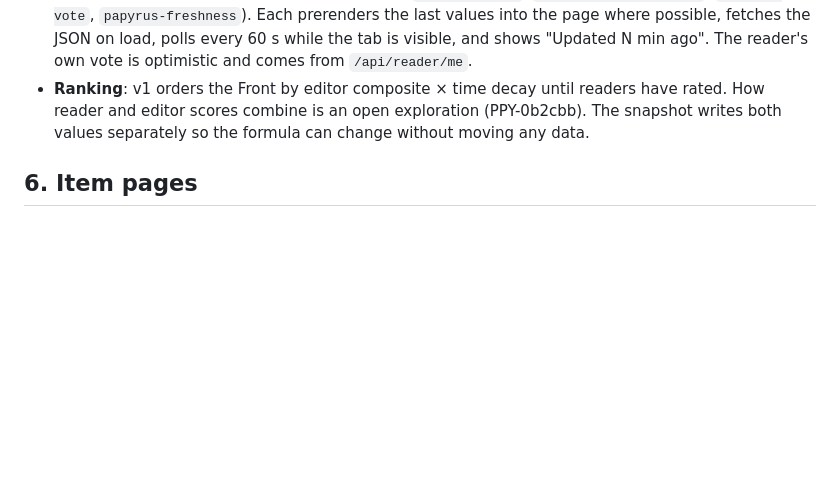
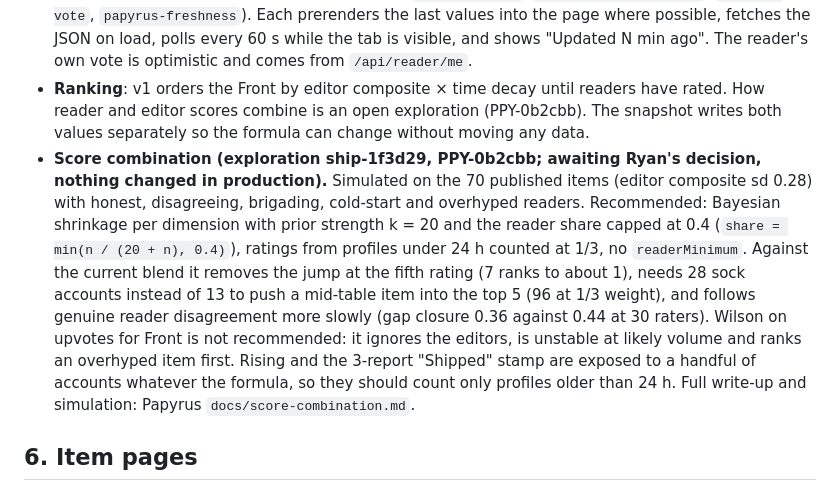
Before and after one commit to AnthusAI/Shipped-web, a Markdown page: docs/architecture.md, the part around the change. GitHub-like rendering; blank space fills up the shorter version.

Commit message:
docs: summarise the score combination exploration (ship-1f3d29)
Co-Authored-By: Claude Sonnet 5.5 <noreply@anthropic.com>

```diff
--- a/docs/architecture.md
+++ b/docs/architecture.md
@@ -77,6 +77,7 @@ Editorial facts (verdict, editor scores, evidence links) stay **item front matte
 - **Caching**: `/_data/*` is served with `Cache-Control: max-age=30`, and the task invalidates `/_data/*` after it writes.
 - **Client components**: small islands in Papyrus (`papyrus-board`, `papyrus-score-readout`, `papyrus-vote`, `papyrus-freshness`). Each prerenders the last values into the page where possible, fetches the JSON on load, polls every 60 s while the tab is visible, and shows "Updated N min ago". The reader's own vote is optimistic and comes from `/api/reader/me`.
 - **Ranking**: v1 orders the Front by editor composite × time decay until readers have rated. How reader and editor scores combine is an open exploration (PPY-0b2cbb). The snapshot writes both values separately so the formula can change without moving any data.
+- **Score combination (exploration ship-1f3d29, PPY-0b2cbb; awaiting Ryan's decision, nothing changed in production).** Simulated on the 70 published items (editor composite sd 0.28) with honest, disagreeing, brigading, cold-start and overhyped readers. Recommended: Bayesian shrinkage per dimension with prior strength k = 20 and the reader share capped at 0.4 (`share = min(n / (20 + n), 0.4)`), ratings from profiles under 24 h counted at 1/3, no `readerMinimum`. Against the current blend it removes the jump at the fifth rating (7 ranks to about 1), needs 28 sock accounts instead of 13 to push a mid-table item into the top 5 (96 at 1/3 weight), and follows genuine reader disagreement more slowly (gap closure 0.36 against 0.44 at 30 raters). Wilson on upvotes for Front is not recommended: it ignores the editors, is unstable at likely volume and ranks an overhyped item first. Rising and the 3-report "Shipped" stamp are exposed to a handful of accounts whatever the formula, so they should count only profiles older than 24 h. Full write-up and simulation: Papyrus `docs/score-combination.md`.
 
 ## 6. Item pages
 
```
